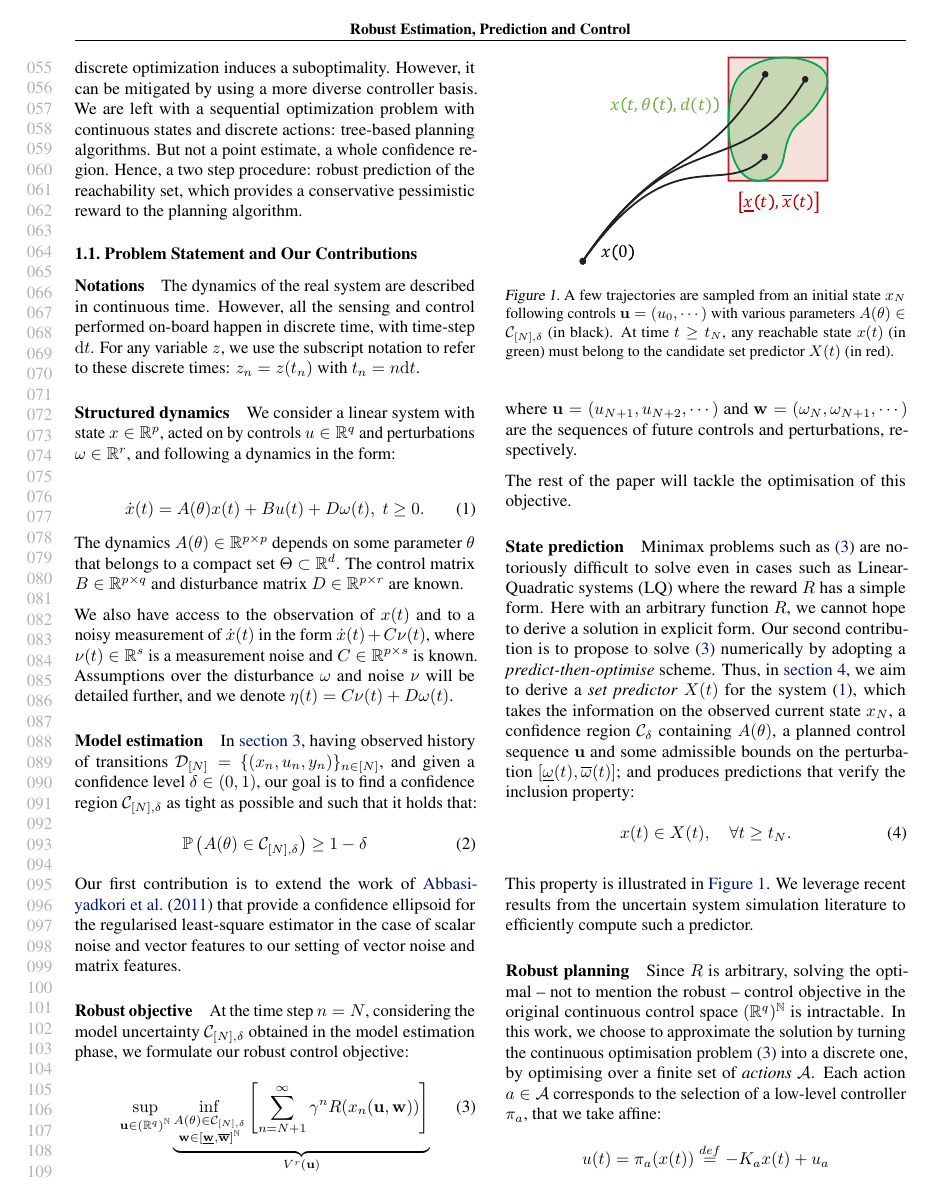
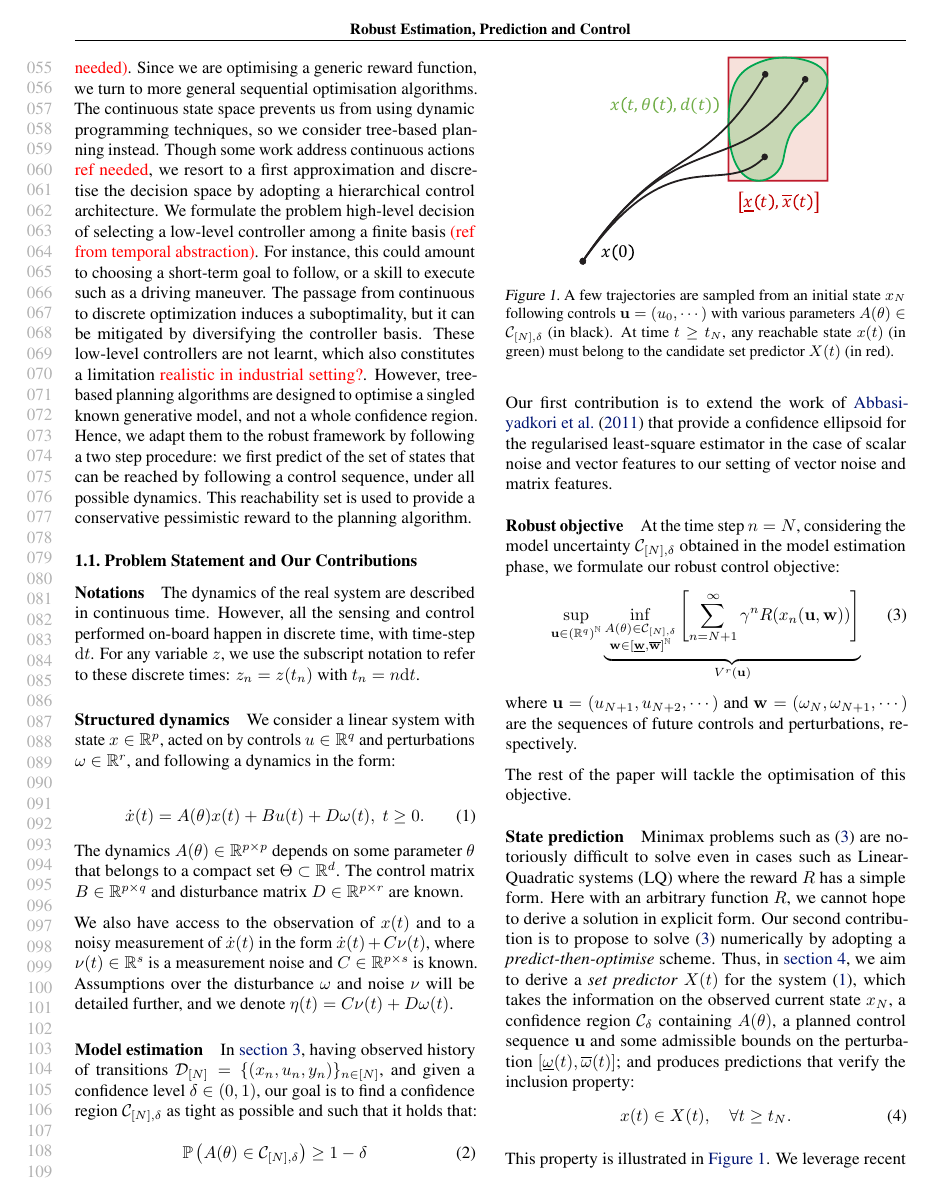
Before and after one commit to eleurent/robust-beyond-quadratic, a LaTeX paper (main.tex): page 2 of 13. Compiled offline with pdfLaTeX.

Commit message:
Update intro

```diff
--- a/main.tex
+++ b/main.tex
@@ -100,5 +100,5 @@ Since experiencing failures is out of question, the only way to prevent them fro
 
-To address this issue, we turn to the framework of \emph{robust} decision-making: instead of merely considering a point estimate of the dynamics, we build an entire \emph{confidence region} that contains the true dynamics with high probability, and optimise the decisions so as to maximise the worst-case outcome with respect to this uncertainty. Minimax problem are hard to solve, especially since $R$ can be arbitrary. We cannot use traditional tools from the robust LQ control community (coarse-id control, system-level synthesis). Instead, we adopt a hierachical control architecture, controller selection: discrete choice of a driving maneuver, a short-term goal, whose execution is performed by a fixed low-level controller. It is true that the passage from continuous optimization to discrete optimization induces a suboptimality. However, it can be mitigated by using a more diverse controller basis. We are left with a sequential optimization problem with continuous states and discrete actions: tree-based planning algorithms. But not a point estimate, a whole confidence region. Hence, a two step procedure: robust prediction of the reachability set, which provides a conservative pessimistic reward to the planning algorithm.
+To address this issue, we turn to the framework of \emph{robust} decision-making: instead of merely considering a point estimate of the dynamics, we build an entire \emph{confidence region} that contains the true dynamics with high probability, and optimise the decisions so as to maximise the worst-case outcome with respect to this uncertainty. Minimax problem are hard to solve, especially since the reward function $R$ can be arbitrary. In particular, this keeps us from employing traditional tools from the robust synthesis literature, such as $\cH_\infty$ \todo{(ref needed)} control or system-level synthesis \todo{(ref needed)}. Since we are optimising a generic reward function, we turn to more general sequential optimisation algorithms. The continuous state space prevents us from using dynamic programming techniques, so we consider tree-based planning instead. Though some work address continuous actions \todo{ref needed}, we resort to a first approximation and discretise the decision space by adopting a hierarchical control architecture. We  formulate the problem high-level decision of selecting a low-level controller among a finite basis \todo{(ref from temporal abstraction)}. For instance, this could amount to choosing a short-term goal to follow, or a skill to execute such as a driving maneuver. The passage from continuous to discrete optimization induces a suboptimality, but it can be mitigated by diversifying the controller basis. These low-level controllers are not learnt, which also constitutes a limitation \todo{realistic in industrial setting?}. However, tree-based planning algorithms are designed to optimise a singled known generative model, and not a whole confidence region. Hence, we adapt them to the robust framework by following a two step procedure: we first predict of the set of states that can be reached by following a control sequence, under all possible dynamics. This reachability set is used to provide a conservative pessimistic reward to the planning algorithm.
 
 
 \subsection{Problem Statement and Our Contributions}
```
Also changed, not shown: main.tex (2 more changed lines).
